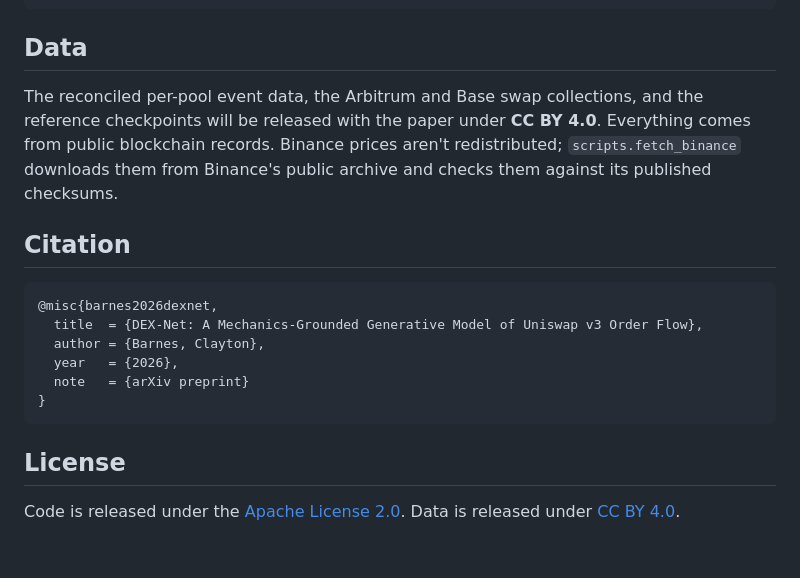
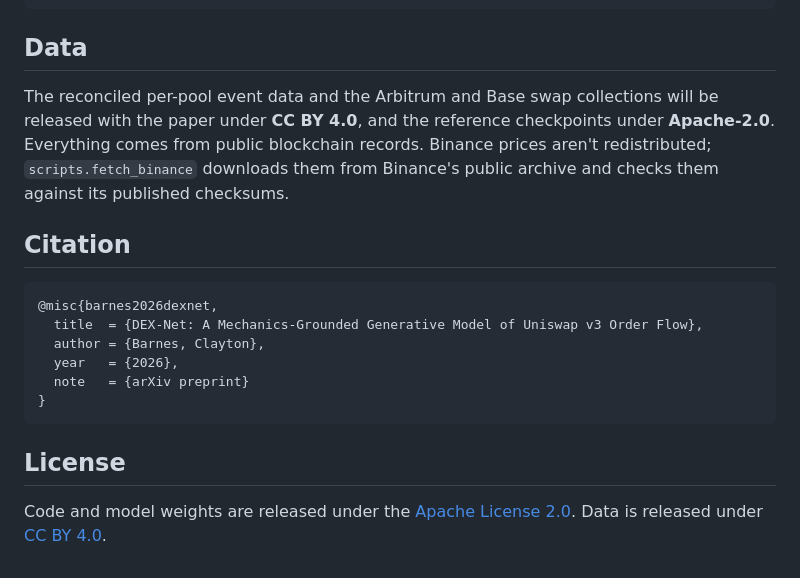
Before and after one commit to Claybarn/DEX-Net, a Markdown page: README.md, the part around the change. Drawn GitHub-style.

Commit message:
README: release model weights under Apache-2.0
Co-Authored-By: Claude Opus 5.5 <noreply@anthropic.com>

```diff
--- a/README.md
+++ b/README.md
@@ -190,7 +190,7 @@ assets/     logo (light and dark variants) and social preview image
 
 ## Data
 
-The reconciled per-pool event data, the Arbitrum and Base swap collections, and the reference checkpoints will be released with the paper under **CC BY 4.0**. Everything comes from public blockchain records. Binance prices aren't redistributed; `scripts.fetch_binance` downloads them from Binance's public archive and checks them against its published checksums.
+The reconciled per-pool event data and the Arbitrum and Base swap collections will be released with the paper under **CC BY 4.0**, and the reference checkpoints under **Apache-2.0**. Everything comes from public blockchain records. Binance prices aren't redistributed; `scripts.fetch_binance` downloads them from Binance's public archive and checks them against its published checksums.
 
 ## Citation
 
@@ -205,4 +205,4 @@ The reconciled per-pool event data, the Arbitrum and Base swap collections, and
 
 ## License
 
-Code is released under the [Apache License 2.0](LICENSE). Data is released under [CC BY 4.0](https://creativecommons.org/licenses/by/4.0/).
+Code and model weights are released under the [Apache License 2.0](LICENSE). Data is released under [CC BY 4.0](https://creativecommons.org/licenses/by/4.0/).
```
